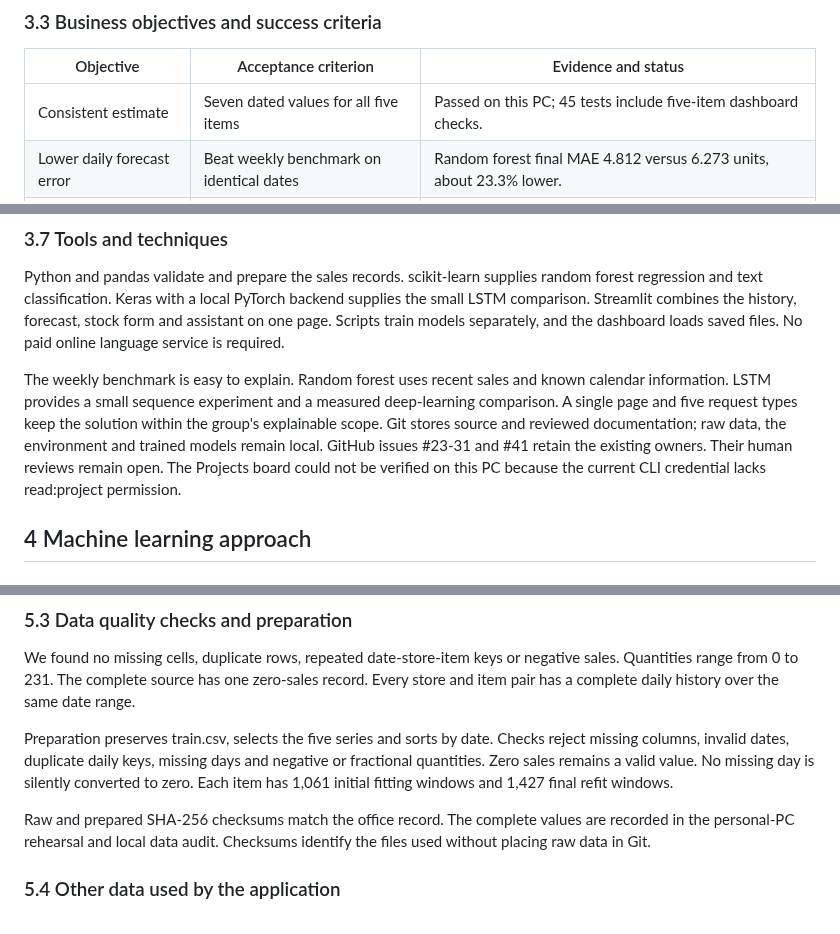
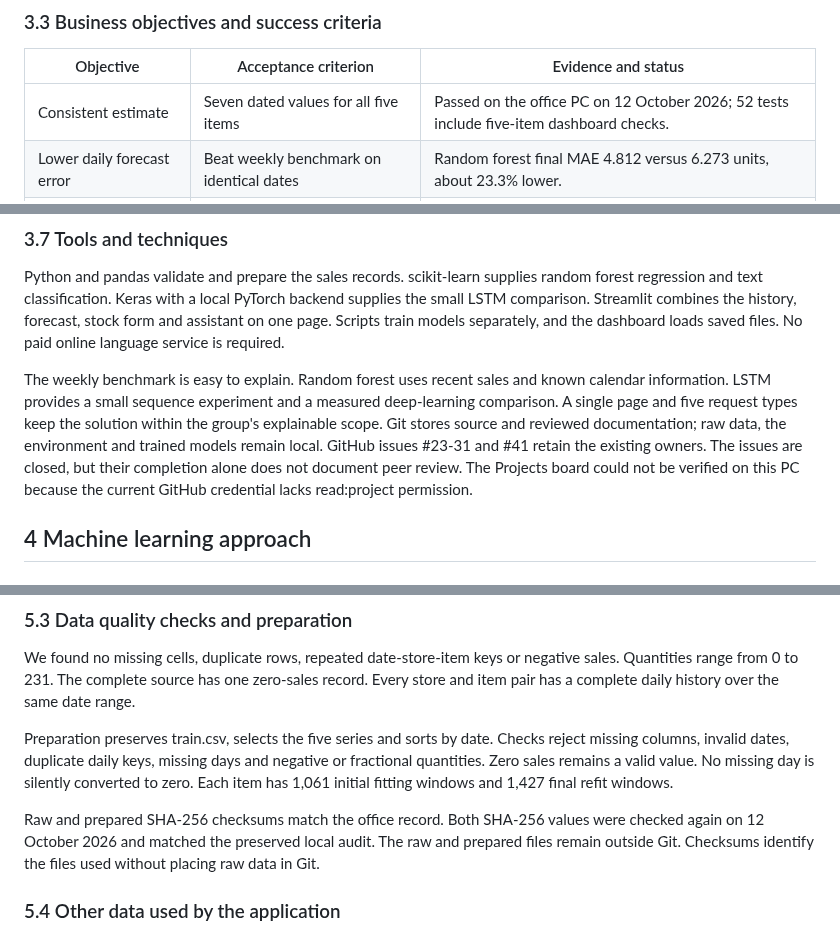
Before and after one commit to VUT-AI-SOLUTIONS-2026/stocksense-ai, a Markdown page: docs/report.md, 3 parts joined by grey strips. Rendered like a GitHub page.

```diff
--- a/docs/report.md
+++ b/docs/report.md
@@ -71,7 +71,7 @@ Develop a small Python application that forecasts seven days of sales for five i
 
 | Objective | Acceptance criterion | Evidence and status |
 | --- | --- | --- |
-| Consistent estimate | Seven dated values for all five items | Passed on this PC; 45 tests include five-item dashboard checks. |
+| Consistent estimate | Seven dated values for all five items | Passed on the office PC on 12 October 2026; 52 tests include five-item dashboard checks. |
 | Lower daily forecast error | Beat weekly benchmark on identical dates | Random forest final MAE 4.812 versus 6.273 units, about 23.3% lower. |
 | Transparent stock suggestion | At least ten arithmetic cases and invalid inputs | Automated calculation cases and dashboard checks passed. |
 | Understandable interface | Three reviewers each answer four of five questions correctly | Human usability review pending; no reviewer outcomes claimed. |
@@ -108,7 +108,7 @@ Stock levels, outstanding orders, supplier lead times and the buffer stock quant
 
 Python and pandas validate and prepare the sales records. scikit-learn supplies random forest regression and text classification. Keras with a local PyTorch backend supplies the small LSTM comparison. Streamlit combines the history, forecast, stock form and assistant on one page. Scripts train models separately, and the dashboard loads saved files. No paid online language service is required.
 
-The weekly benchmark is easy to explain. Random forest uses recent sales and known calendar information. LSTM provides a small sequence experiment and a measured deep-learning comparison. A single page and five request types keep the solution within the group's explainable scope. Git stores source and reviewed documentation; raw data, the environment and trained models remain local. GitHub issues #23-31 and #41 retain the existing owners. Their human reviews remain open. The Projects board could not be verified on this PC because the current CLI credential lacks read:project permission.
+The weekly benchmark is easy to explain. Random forest uses recent sales and known calendar information. LSTM provides a small sequence experiment and a measured deep-learning comparison. A single page and five request types keep the solution within the group's explainable scope. Git stores source and reviewed documentation; raw data, the environment and trained models remain local. GitHub issues #23-31 and #41 retain the existing owners. The issues are closed, but their completion alone does not document peer review. The Projects board could not be verified on this PC because the current GitHub credential lacks read:project permission.
 
 ## 4 Machine learning approach
 
@@ -157,7 +157,7 @@ We found no missing cells, duplicate rows, repeated date-store-item keys or nega
 
 Preparation preserves train.csv, selects the five series and sorts by date. Checks reject missing columns, invalid dates, duplicate daily keys, missing days and negative or fractional quantities. Zero sales remains a valid value. No missing day is silently converted to zero. Each item has 1,061 initial fitting windows and 1,427 final refit windows.
 
-Raw and prepared SHA-256 checksums match the office record. The complete values are recorded in the personal-PC rehearsal and local data audit. Checksums identify the files used without placing raw data in Git.
+Raw and prepared SHA-256 checksums match the office record. Both SHA-256 values were checked again on 12 October 2026 and matched the preserved local audit. The raw and prepared files remain outside Git. Checksums identify the files used without placing raw data in Git.
 
 ### 5.4 Other data used by the application
 
```
Also changed, not shown: other parts of docs/report.md (+6 -6 lines), README.md (+5 -2 lines), docs/assets/stocksense-ready.png, 9 other files.
